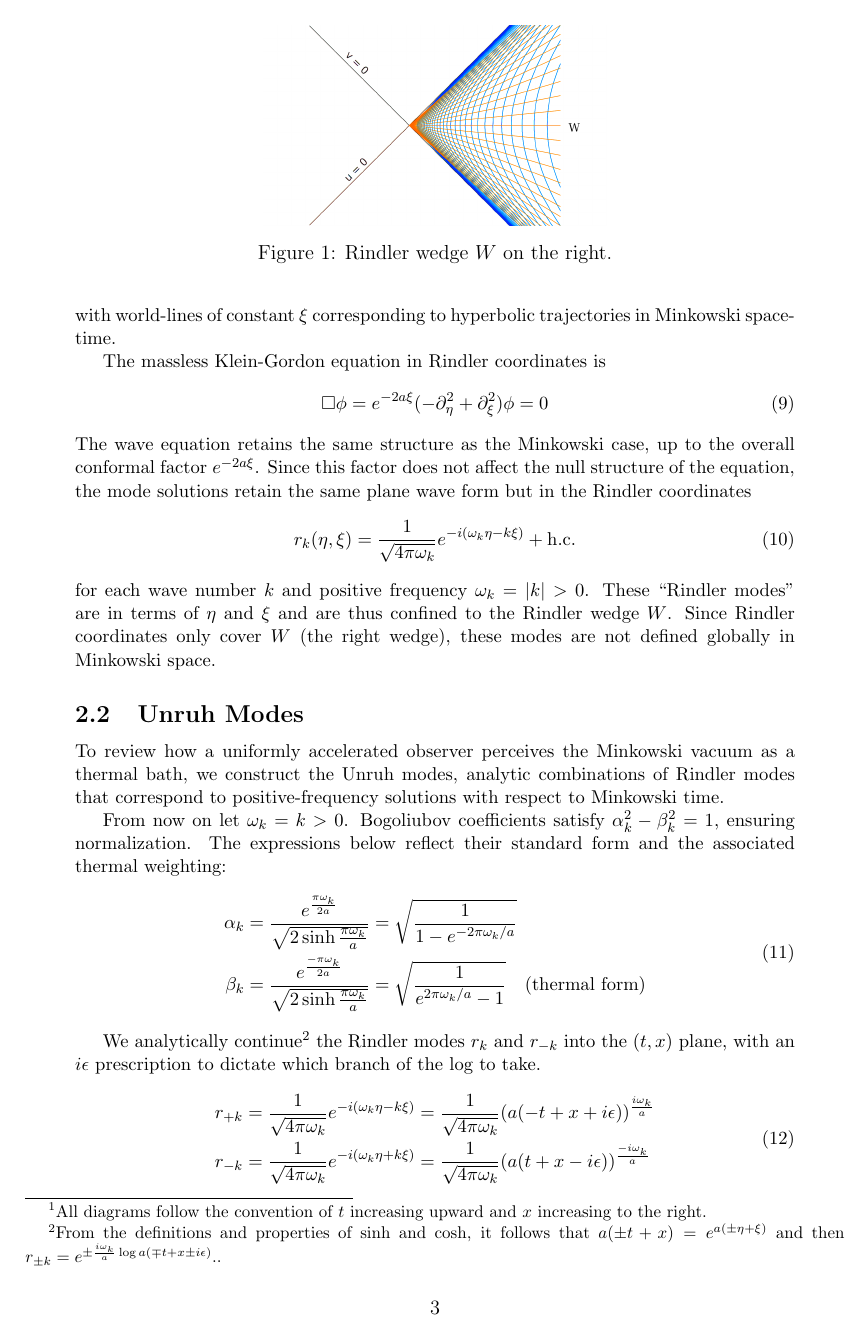
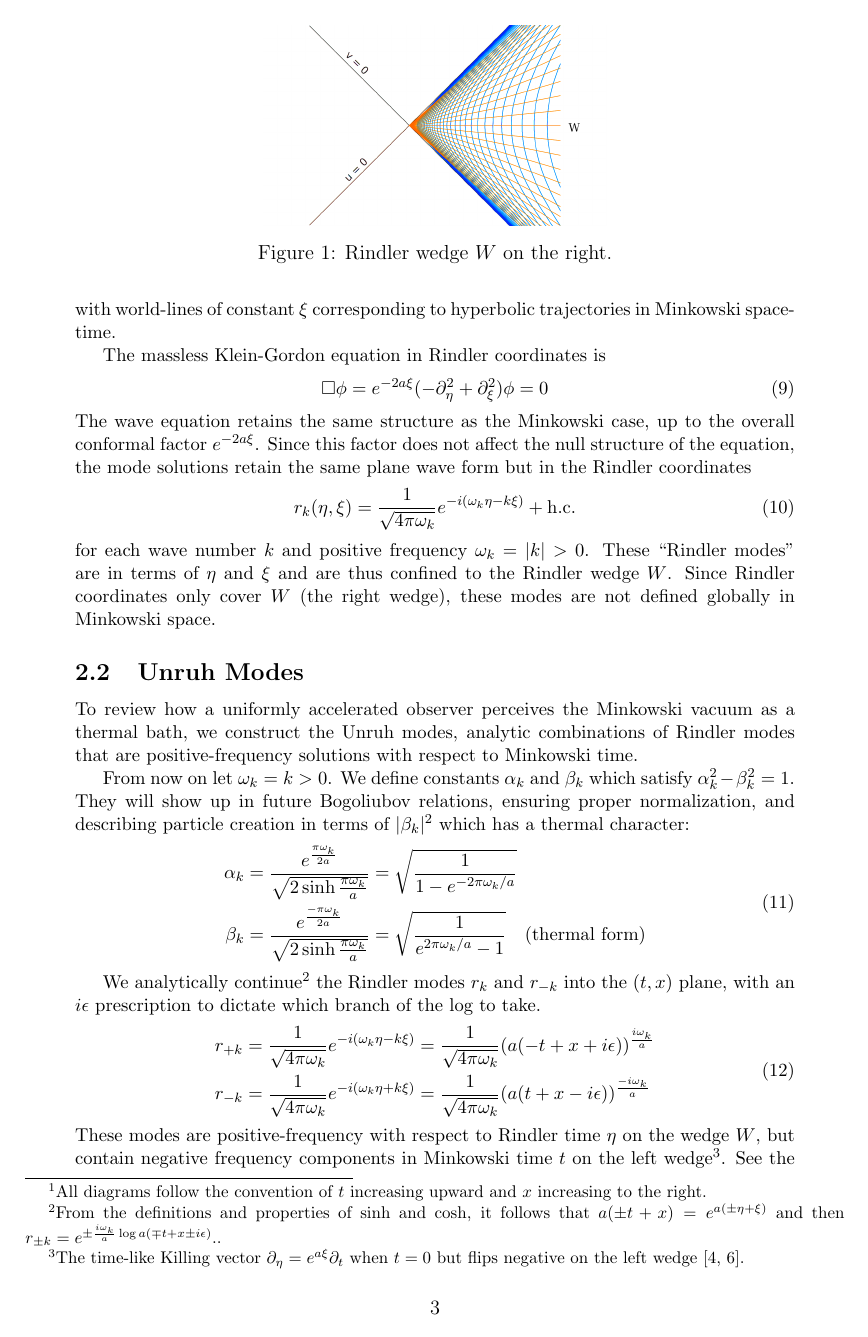
Before and after one commit to kjplaye/thrust_paper, a LaTeX document (thrust.tex): page 3 of 16. Compiled offline with pdfLaTeX.

Commit message:
Fixed up positive frequeuncy language

```diff
--- a/thrust.tex
+++ b/thrust.tex
@@ -106,9 +106,9 @@ The wave equation retains the same structure as the Minkowski case, up to the ov
 for each wave number $k$ and positive frequency $\omega_k = |k| > 0$.  These ``Rindler modes'' are in terms of $\eta$ and $\xi$ and are thus confined to the Rindler wedge $W$.  Since Rindler coordinates only cover $W$ (the right wedge), these modes are not defined globally in Minkowski space.
 
 \subsection{Unruh Modes}
-To review how a uniformly accelerated observer perceives the Minkowski vacuum as a thermal bath, we construct the Unruh modes, analytic combinations of Rindler modes that correspond to positive-frequency solutions with respect to Minkowski time.
+To review how a uniformly accelerated observer perceives the Minkowski vacuum as a thermal bath, we construct the Unruh modes, analytic combinations of Rindler modes that are positive-frequency solutions with respect to Minkowski time.
 
-From now on let $\omega_k = k > 0$. Bogoliubov coefficients satisfy $\alpha_k^2 - \beta_k^2 = 1$, ensuring normalization. The expressions below reflect their standard form and the associated thermal weighting:
+From now on let $\omega_k = k > 0$. We define constants $\alpha_k$ and $\beta_k$ which satisfy $\alpha_k^2 - \beta_k^2 = 1$.  They will show up in future Bogoliubov relations, ensuring proper normalization, and describing particle creation in terms of $|\beta_k|^2$ which has a thermal character:
 \begin{equation}
   \begin{aligned}
     \alpha_k &= \frac{e^{\frac{\pi\omega_k}{2a}}}{\sqrt{2 \sinh \frac{\pi \omega_k}{a}}} = \sqrt{\frac{1}{1 - e^{-2\pi\omega_k / a}}}  \\
@@ -124,7 +124,7 @@ We analytically continue\footnote{From the definitions and properties of $\sinh$
     r_{-k} &= \frac{1}{\sqrt{4 \pi \omega_k}} e^{-i(\omega_k \eta + k \xi)} = \frac{1}{\sqrt{4 \pi \omega_k}} (a( t + x - i \epsilon))^{\frac{-i \omega_k}{a}} \\
   \end{aligned}
 \end{equation}
-These modes are positive-frequency with respect to Rindler time $\eta$ on the wedge $W$, but their analytic continuation is not unique due to the multi-valued nature of the logarithm. See the middle column of Figure \ref{unruh_rainbow} for an illustration: the magnitude shown drops across the branch cut, whereas the alternative conjugate prescription would yield a jump upwards instead.
+These modes are positive-frequency with respect to Rindler time $\eta$ on the wedge $W$, but contain negative frequency components in Minkowski time $t$ on the left wedge\footnote{The time-like Killing vector $\partial_\eta = e^{a\xi} \partial_t$ when $t=0$ but flips negative on the left wedge \cite{frodden2018unruh,jacobson2005introduction}.}. See the middle column of Figure \ref{unruh_rainbow} for an illustration: the magnitude shown drops across the branch cut, whereas the alternative conjugate prescription would yield a jump upwards instead.  We can also see that the time derivative of the phase negates on the left wedge.
 
 We recall the standard Minkowski positive-frequency plane wave modes, here with $k>0$:
 \begin{equation}
```
Also changed, not shown: thrust.pdf, thrust.tex (4 more changed lines).
